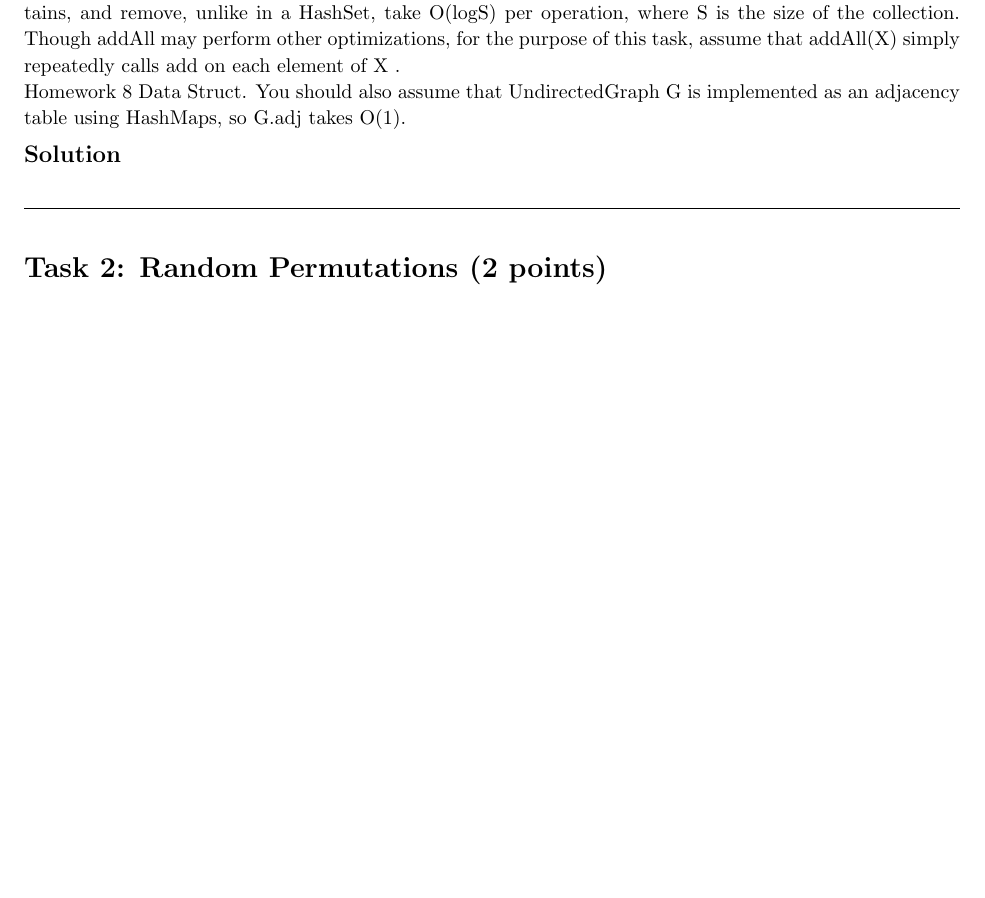
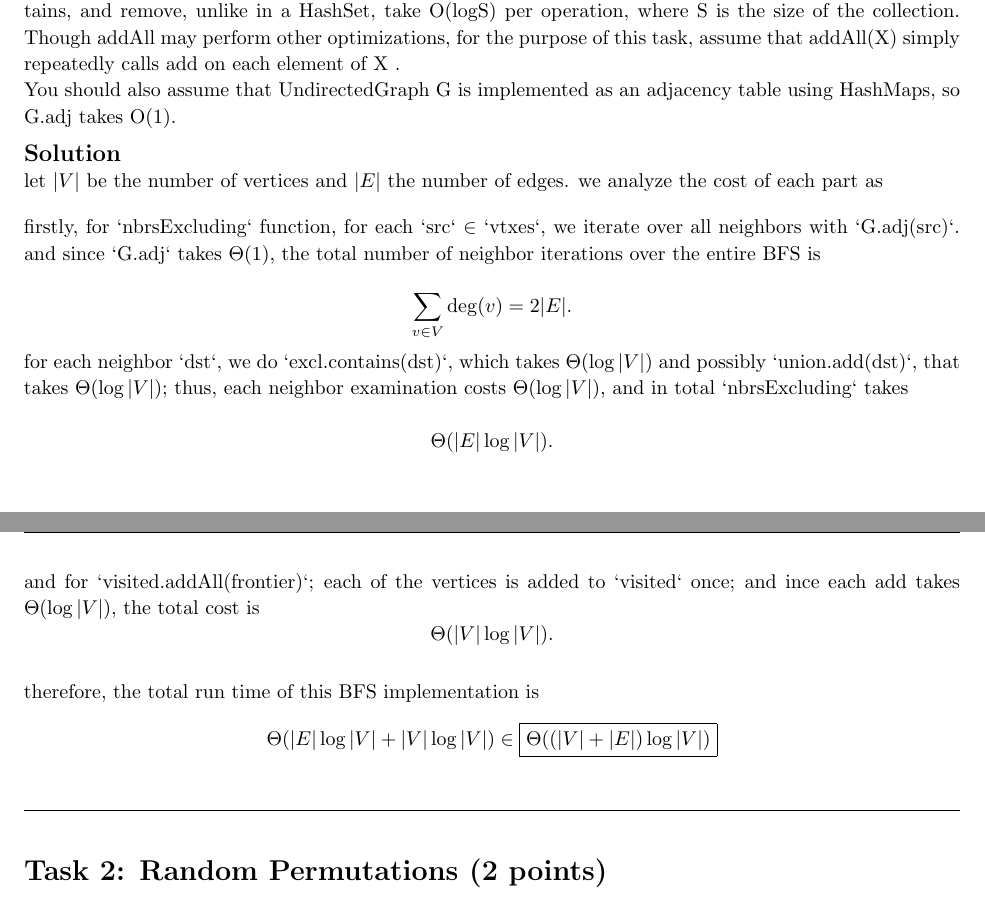
Before and after one commit to jiraroj-wir/MUIC-ICCS208-Data-Structure-and-Abstraction, a LaTeX problem sheet (A8/hw8.tex): part of page 3 of 4 before the commit and two parts of pages 3 and 4 of 4 after it, the two joined at a grey line, cut so that both start at the same text, the shorter picture padded with empty space. Compiled offline with pdfLaTeX.

Commit message:
Assignment 8: task 1

```diff
--- a/A8/hw8.tex
+++ b/A8/hw8.tex
@@ -124,12 +124,41 @@ add, contains, and remove, unlike in a HashSet, take O(logS) per operation, wher
 collection. Though addAll may perform other optimizations, for the purpose of this task, assume that
 addAll(X) simply repeatedly calls add on each element of X .
 
-Homework 8 Data Struct.
 You should also assume that UndirectedGraph G is implemented as an adjacency table using
 HashMaps, so G.adj takes O(1).
 
 \medskip
 \solution
+
+let $|V|$ be the number of vertices and $|E|$ the number of edges. we analyze the cost of each part as
+
+\vspace{1em}
+
+firstly, for `nbrsExcluding` function, for each `src` $\in$ `vtxes`, we iterate over all neighbors with `G.adj(src)`. and since `G.adj` takes $\Theta(1)$, the total number of neighbor iterations over the entire BFS is
+
+\[
+\sum_{v \in V} \deg(v) = 2|E|.
+\]
+
+for each neighbor `dst`, we do `excl.contains(dst)`, which takes $\Theta(\log |V|)$ and possibly `union.add(dst)`, that takes $\Theta(\log |V|)$; thus, each neighbor examination costs $\Theta(\log |V|)$, and in total `nbrsExcluding` takes
+
+\[
+\Theta(|E| \log |V|).
+\]
+
+\vspace{1em}
+
+and for `visited.addAll(frontier)`; each of the vertices is added to `visited` once; and ince each add takes $\Theta(\log |V|)$, the total cost is
+\[
+\Theta(|V| \log |V|).
+\]
+
+\vspace{1em}
+
+therefore, the total run time of this BFS implementation is
+\[
+    \Theta(|E| \log |V| + |V| \log |V|) \in \boxed{\Theta((|V| + |E|)\log |V|)}
+\]
 
 \vspace{1em}
 \hrulefill
```
